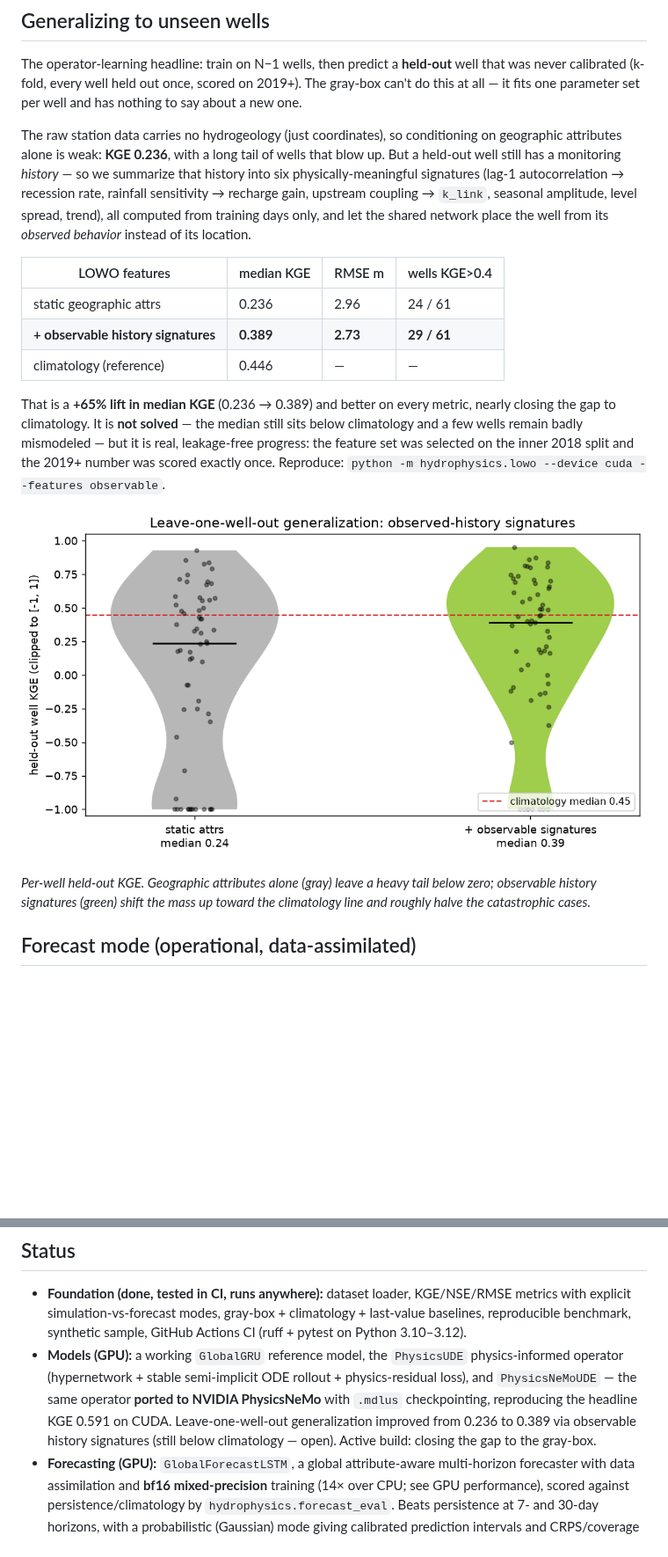
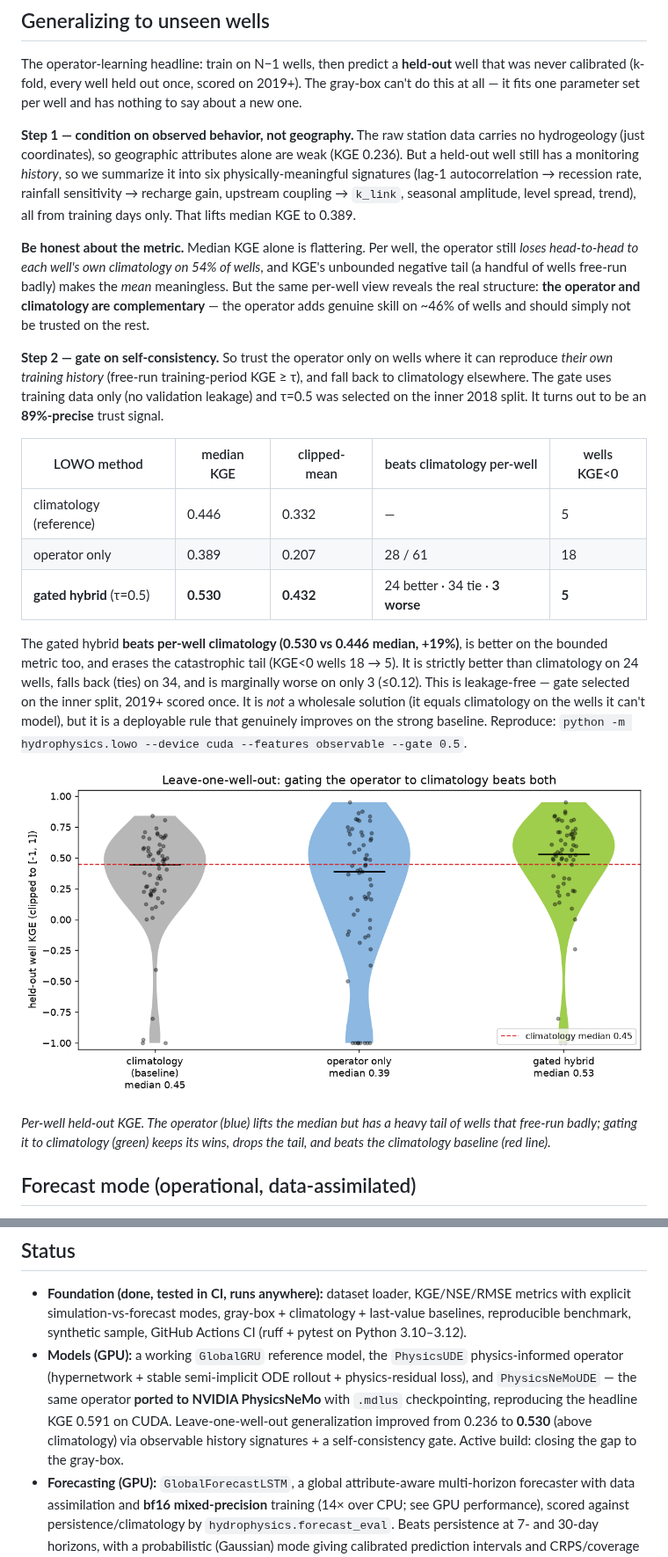
Before and after one commit to Rekin226/HydroPhysicsAI, a Markdown page: README.md, 2 parts joined by grey strips. Shown at 88% size. GitHub-like rendering; pictures changed too: results/figures/lowo_improvement.png; blank space fills up the shorter version.

```diff
--- a/README.md
+++ b/README.md
@@ -67,19 +67,23 @@ The operator is one network across all 61 wells (attribute-conditioned hypernetw
 
 The operator-learning headline: train on N−1 wells, then predict a **held-out** well that was never calibrated (k-fold, every well held out once, scored on 2019+). The gray-box can't do this at all — it fits one parameter set per well and has nothing to say about a new one.
 
-The raw station data carries no hydrogeology (just coordinates), so conditioning on geographic attributes alone is weak: **KGE 0.236**, with a long tail of wells that blow up. But a held-out well still has a monitoring *history* — so we summarize that history into six physically-meaningful signatures (lag-1 autocorrelation → recession rate, rainfall sensitivity → recharge gain, upstream coupling → `k_link`, seasonal amplitude, level spread, trend), all computed from training days only, and let the shared network place the well from its *observed behavior* instead of its location.
+**Step 1 — condition on observed behavior, not geography.** The raw station data carries no hydrogeology (just coordinates), so geographic attributes alone are weak (KGE 0.236). But a held-out well still has a monitoring *history*, so we summarize it into six physically-meaningful signatures (lag-1 autocorrelation → recession rate, rainfall sensitivity → recharge gain, upstream coupling → `k_link`, seasonal amplitude, level spread, trend), all from training days only. That lifts median KGE to 0.389.
 
-| LOWO features | median KGE | RMSE m | wells KGE>0.4 |
-|---|---|---|---|
-| static geographic attrs | 0.236 | 2.96 | 24 / 61 |
-| **+ observable history signatures** | **0.389** | **2.73** | **29 / 61** |
-| climatology (reference) | 0.446 | — | — |
+**Be honest about the metric.** Median KGE alone is flattering. Per well, the operator still *loses head-to-head to each well's own climatology on 54% of wells*, and KGE's unbounded negative tail (a handful of wells free-run badly) makes the *mean* meaningless. But the same per-well view reveals the real structure: **the operator and climatology are complementary** — the operator adds genuine skill on ~46% of wells and should simply not be trusted on the rest.
 
-That is a **+65% lift in median KGE** (0.236 → 0.389) and better on every metric, nearly closing the gap to climatology. It is **not solved** — the median still sits below climatology and a few wells remain badly mismodeled — but it is real, leakage-free progress: the feature set was selected on the inner 2018 split and the 2019+ number was scored exactly once. Reproduce: `python -m hydrophysics.lowo --device cuda --features observable`.
+**Step 2 — gate on self-consistency.** So trust the operator only on wells where it can reproduce *their own training history* (free-run training-period KGE ≥ τ), and fall back to climatology elsewhere. The gate uses training data only (no validation leakage) and τ=0.5 was selected on the inner 2018 split. It turns out to be an **89%-precise** trust signal.
 
-![Leave-one-well-out: static attrs vs observable signatures](results/figures/lowo_improvement.png)
+| LOWO method | median KGE | clipped-mean | beats climatology per-well | wells KGE<0 |
+|---|---|---|---|---|
+| climatology (reference) | 0.446 | 0.332 | — | 5 |
+| operator only | 0.389 | 0.207 | 28 / 61 | 18 |
+| **gated hybrid** (τ=0.5) | **0.530** | **0.432** | 24 better · 34 tie · **3 worse** | **5** |
 
-*Per-well held-out KGE. Geographic attributes alone (gray) leave a heavy tail below zero; observable history signatures (green) shift the mass up toward the climatology line and roughly halve the catastrophic cases.*
+The gated hybrid **beats per-well climatology (0.530 vs 0.446 median, +19%)**, is better on the bounded metric too, and erases the catastrophic tail (KGE<0 wells 18 → 5). It is strictly better than climatology on 24 wells, falls back (ties) on 34, and is marginally worse on only 3 (≤0.12). This is leakage-free — gate selected on the inner split, 2019+ scored once. It is *not* a wholesale solution (it equals climatology on the wells it can't model), but it is a deployable rule that genuinely improves on the strong baseline. Reproduce: `python -m hydrophysics.lowo --device cuda --features observable --gate 0.5`.
+
+![Leave-one-well-out: climatology vs operator vs gated hybrid](results/figures/lowo_improvement.png)
+
+*Per-well held-out KGE. The operator (blue) lifts the median but has a heavy tail of wells that free-run badly; gating it to climatology (green) keeps its wins, drops the tail, and beats the climatology baseline (red line).*
 
 ## Forecast mode (operational, data-assimilated)
 
@@ -110,7 +114,7 @@ A **separate** track from the simulation benchmark above (do not compare the two
 ## Status
 
 - **Foundation (done, tested in CI, runs anywhere):** dataset loader, KGE/NSE/RMSE metrics with explicit simulation-vs-forecast modes, gray-box + climatology + last-value baselines, reproducible benchmark, synthetic sample, GitHub Actions CI (ruff + pytest on Python 3.10–3.12).
-- **Models (GPU):** a working `GlobalGRU` reference model, the `PhysicsUDE` physics-informed operator (hypernetwork + stable semi-implicit ODE rollout + physics-residual loss), and `PhysicsNeMoUDE` — the same operator **ported to NVIDIA PhysicsNeMo** with `.mdlus` checkpointing, reproducing the headline KGE 0.591 on CUDA. Leave-one-well-out generalization improved from 0.236 to 0.389 via observable history signatures (still below climatology — open). Active build: closing the gap to the gray-box.
+- **Models (GPU):** a working `GlobalGRU` reference model, the `PhysicsUDE` physics-informed operator (hypernetwork + stable semi-implicit ODE rollout + physics-residual loss), and `PhysicsNeMoUDE` — the same operator **ported to NVIDIA PhysicsNeMo** with `.mdlus` checkpointing, reproducing the headline KGE 0.591 on CUDA. Leave-one-well-out generalization improved from 0.236 to **0.530** (above climatology) via observable history signatures + a self-consistency gate. Active build: closing the gap to the gray-box.
 - **Forecasting (GPU):** `GlobalForecastLSTM`, a global attribute-aware multi-horizon forecaster with data assimilation and **bf16 mixed-precision** training (14× over CPU; see GPU performance), scored against persistence/climatology by `hydrophysics.forecast_eval`. Beats persistence at 7- and 30-day horizons, with a probabilistic (Gaussian) mode giving calibrated prediction intervals and CRPS/coverage scoring (see Forecast mode above).
 - **Tooling:** `hydrophysics.figures` (reproducible plots) and `hydrophysics.bench` (CPU vs CUDA vs CUDA+AMP throughput).
 
```
Also changed, not shown: other parts of README.md (+2 -2 lines), MODEL_CARD.md (+11 -8 lines), docs/TECHNICAL_WRITEUP.md (+23 -6 lines), 4 other files.
